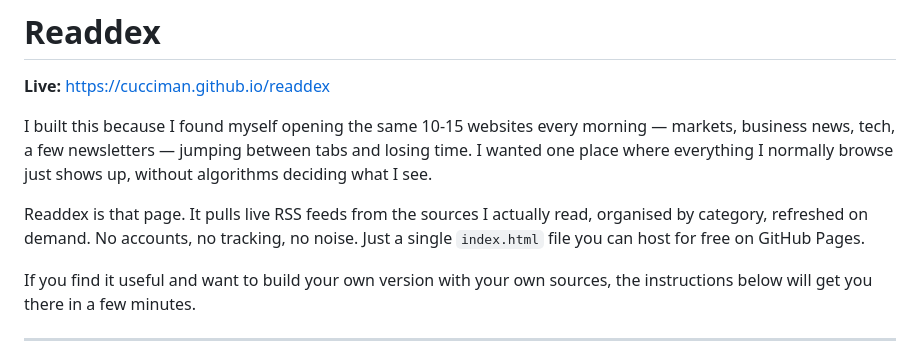
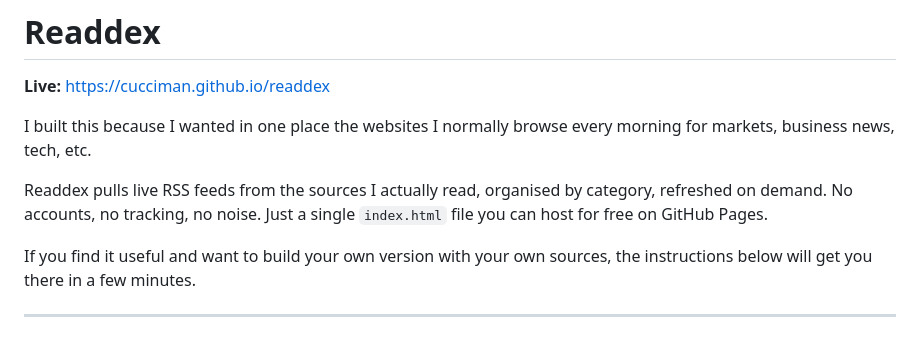
Before and after one commit to Cucciman/readdex, a Markdown page: README.md, the part around the change. Drawn GitHub-style.

```diff
--- a/README.md
+++ b/README.md
@@ -2,9 +2,9 @@
 
 **Live:** https://cucciman.github.io/readdex
 
-I built this because I found myself opening the same 10-15 websites every morning — markets, business news, tech, a few newsletters — jumping between tabs and losing time. I wanted one place where everything I normally browse just shows up, without algorithms deciding what I see.
+I built this because I wanted in one place the websites I normally browse every morning for markets, business news, tech, etc.
 
-Readdex is that page. It pulls live RSS feeds from the sources I actually read, organised by category, refreshed on demand. No accounts, no tracking, no noise. Just a single `index.html` file you can host for free on GitHub Pages.
+Readdex pulls live RSS feeds from the sources I actually read, organised by category, refreshed on demand. No accounts, no tracking, no noise. Just a single `index.html` file you can host for free on GitHub Pages.
 
 If you find it useful and want to build your own version with your own sources, the instructions below will get you there in a few minutes.
 
```
